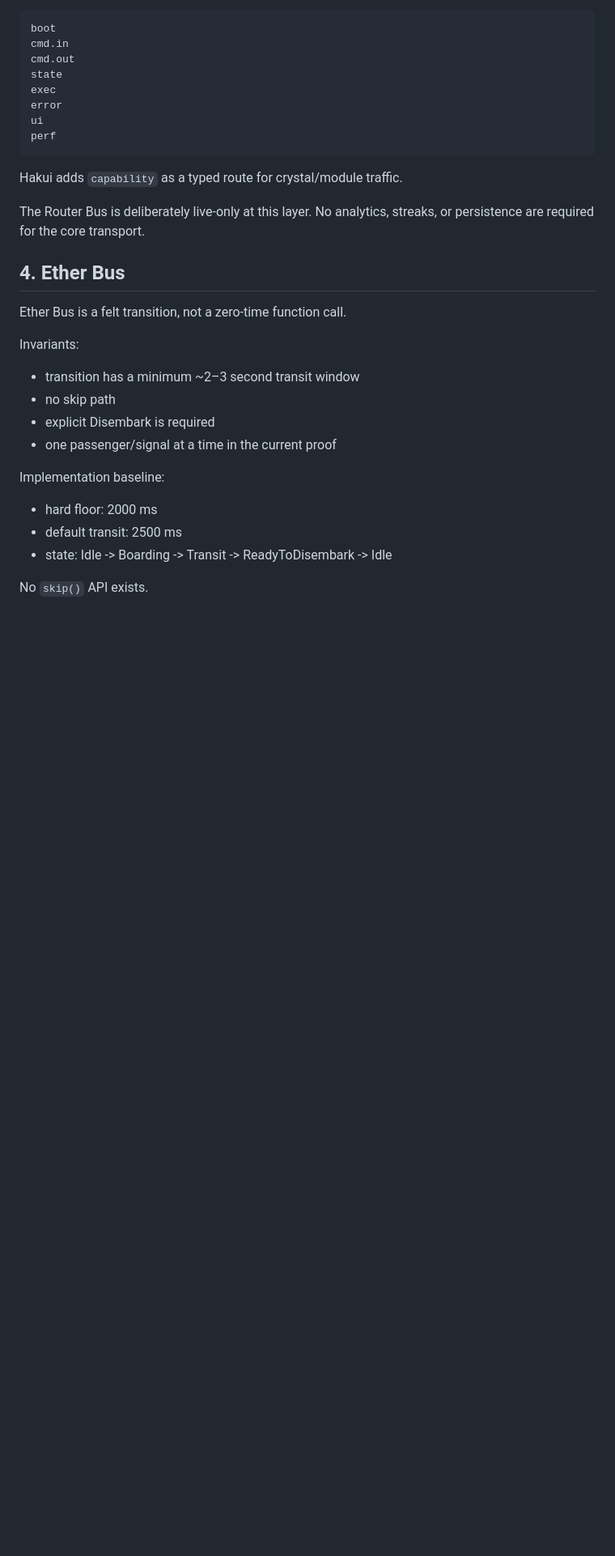
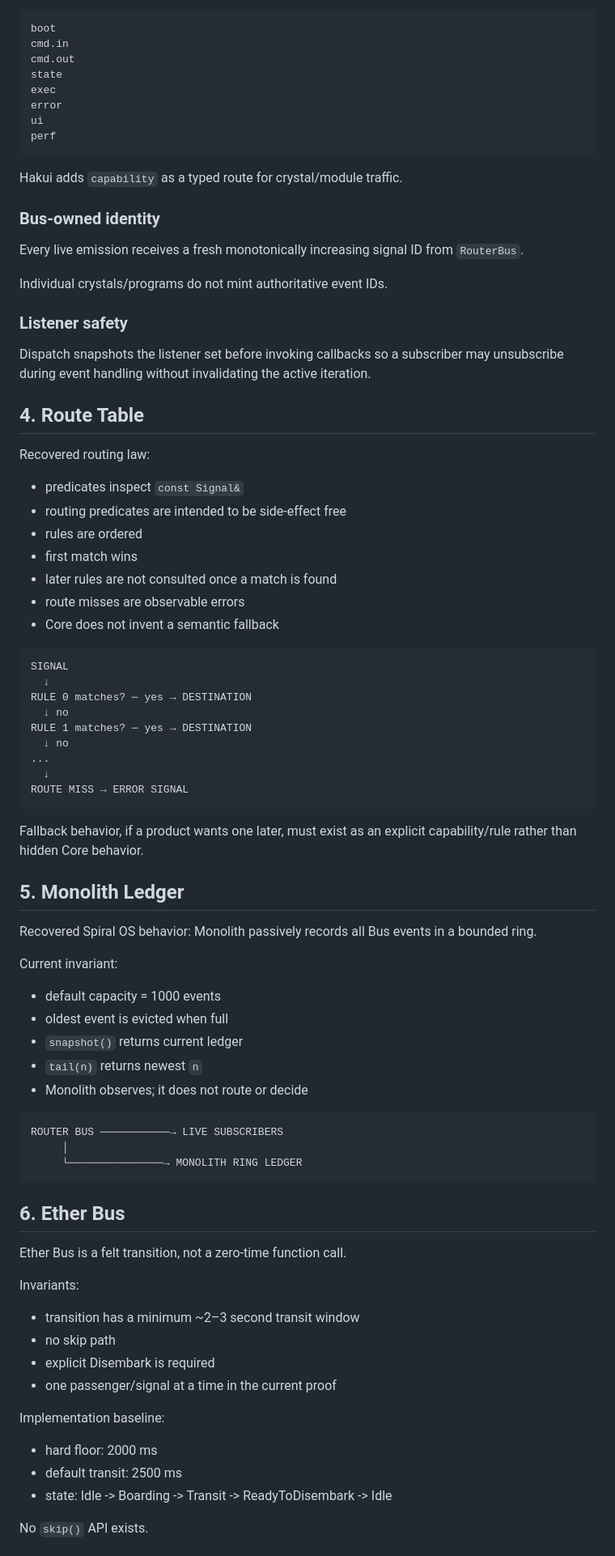
Before and after one commit to spiraletech/spiral-ether-tech, a Markdown page: docs/SPIRAL_ENGINE_CANON.md, the part around one of its changes. Shown at 81% size. Drawn GitHub-style; blank space fills up the shorter version.

````diff
--- a/docs/SPIRAL_ENGINE_CANON.md
+++ b/docs/SPIRAL_ENGINE_CANON.md
@@ -71,9 +93,61 @@ perf
 
 Hakui adds `capability` as a typed route for crystal/module traffic.
 
-The Router Bus is deliberately live-only at this layer. No analytics, streaks, or persistence are required for the core transport.
+### Bus-owned identity
 
-## 4. Ether Bus
+Every live emission receives a fresh monotonically increasing signal ID from `RouterBus`.
+
+Individual crystals/programs do not mint authoritative event IDs.
+
+### Listener safety
+
+Dispatch snapshots the listener set before invoking callbacks so a subscriber may unsubscribe during event handling without invalidating the active iteration.
+
+## 4. Route Table
+
+Recovered routing law:
+
+- predicates inspect `const Signal&`
+- routing predicates are intended to be side-effect free
+- rules are ordered
+- first match wins
+- later rules are not consulted once a match is found
+- route misses are observable errors
+- Core does not invent a semantic fallback
+
+```text
+SIGNAL
+  ↓
+RULE 0 matches? ─ yes → DESTINATION
+  ↓ no
+RULE 1 matches? ─ yes → DESTINATION
+  ↓ no
+...
+  ↓
+ROUTE MISS → ERROR SIGNAL
+```
+
+Fallback behavior, if a product wants one later, must exist as an explicit capability/rule rather than hidden Core behavior.
+
+## 5. Monolith Ledger
+
+Recovered Spiral OS behavior: Monolith passively records all Bus events in a bounded ring.
+
+Current invariant:
+
+- default capacity = 1000 events
+- oldest event is evicted when full
+- `snapshot()` returns current ledger
+- `tail(n)` returns newest `n`
+- Monolith observes; it does not route or decide
+
+```text
+ROUTER BUS ───────────→ LIVE SUBSCRIBERS
+     │
+     └───────────────→ MONOLITH RING LEDGER
+```
+
+## 6. Ether Bus
 
 Ether Bus is a felt transition, not a zero-time function call.
 
````
Also changed, not shown: other parts of docs/SPIRAL_ENGINE_CANON.md (+174 -47 lines).
